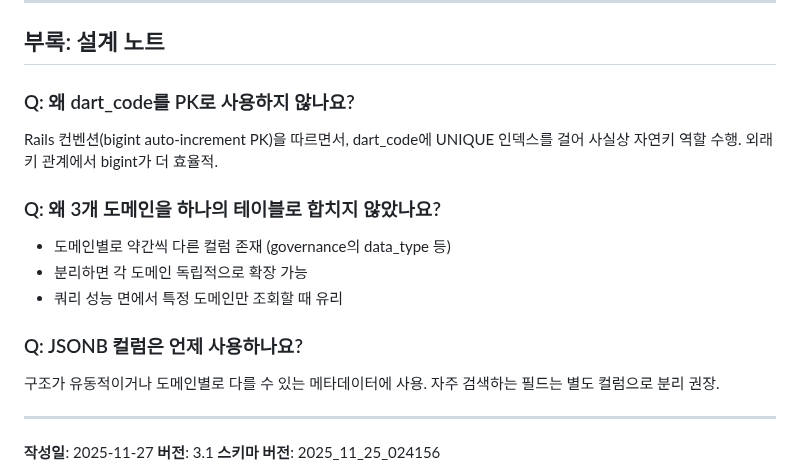
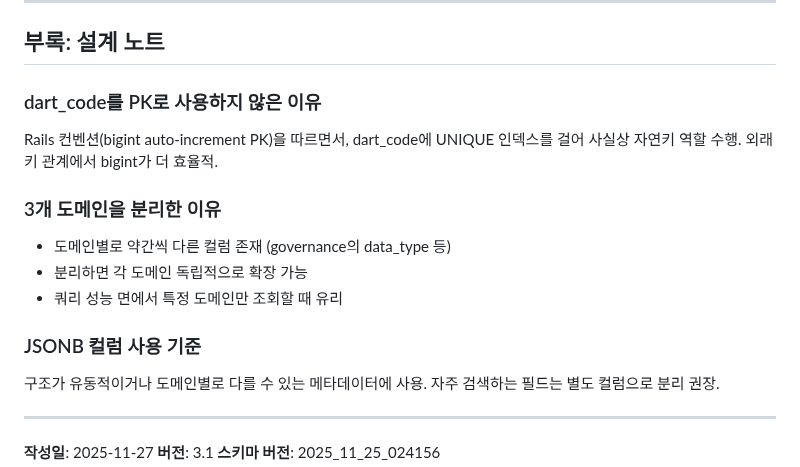
Before and after one commit to fntimes/docs, a Markdown page: compass/database-schema.md, the part around the change. GitHub-like rendering.

Commit message:
설계 노트 제목 형식 변경 (Q&A → 서술형)

```diff
--- a/compass/database-schema.md
+++ b/compass/database-schema.md
@@ -918,17 +918,17 @@ CREATE TABLE extractions (
 
 ## 부록: 설계 노트
 
-### Q: 왜 dart_code를 PK로 사용하지 않나요?
+### dart_code를 PK로 사용하지 않은 이유
 
 Rails 컨벤션(bigint auto-increment PK)을 따르면서, dart_code에 UNIQUE 인덱스를 걸어 사실상 자연키 역할 수행. 외래키 관계에서 bigint가 더 효율적.
 
-### Q: 왜 3개 도메인을 하나의 테이블로 합치지 않았나요?
+### 3개 도메인을 분리한 이유
 
 - 도메인별로 약간씩 다른 컬럼 존재 (governance의 data_type 등)
 - 분리하면 각 도메인 독립적으로 확장 가능
 - 쿼리 성능 면에서 특정 도메인만 조회할 때 유리
 
-### Q: JSONB 컬럼은 언제 사용하나요?
+### JSONB 컬럼 사용 기준
 
 구조가 유동적이거나 도메인별로 다를 수 있는 메타데이터에 사용. 자주 검색하는 필드는 별도 컬럼으로 분리 권장.
 
```
